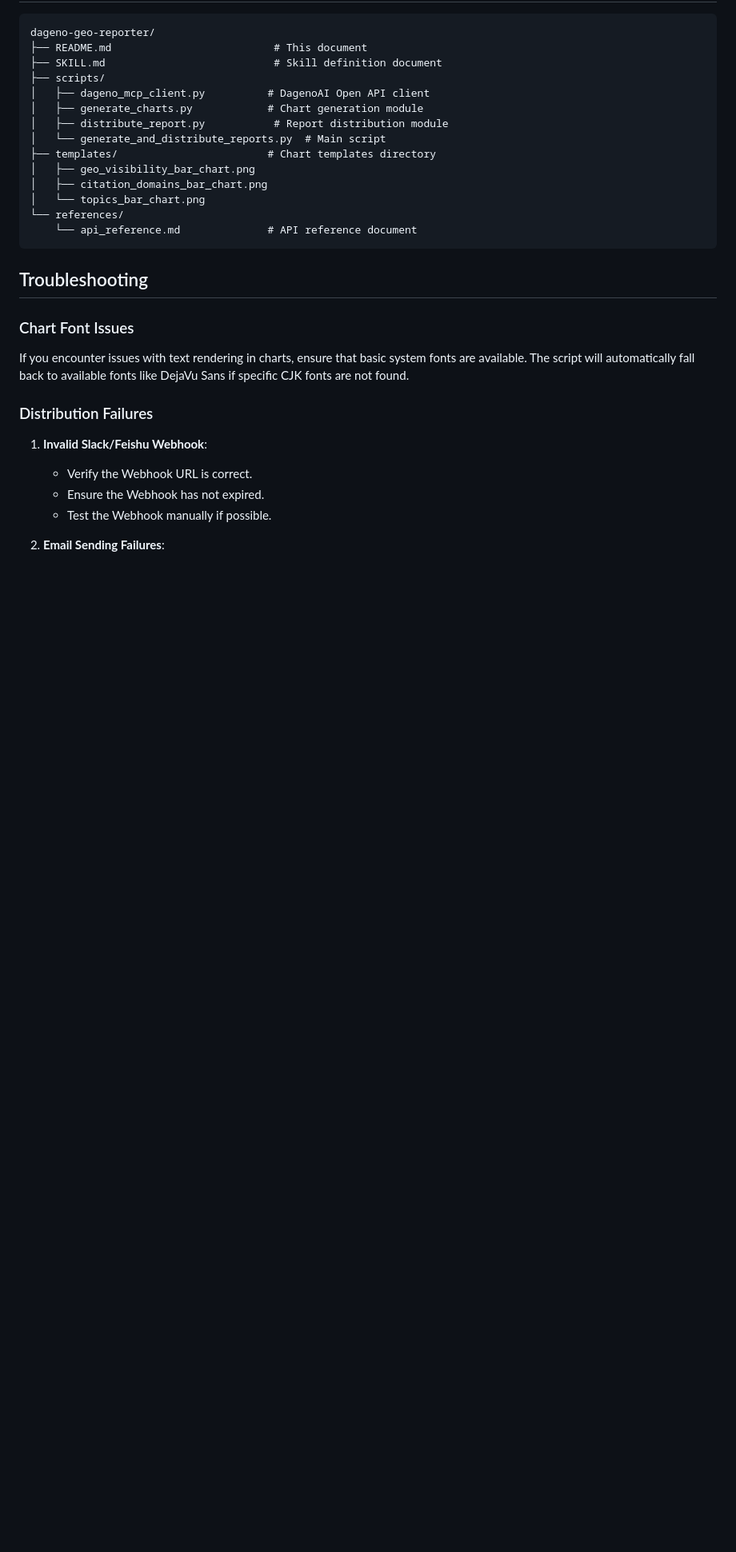
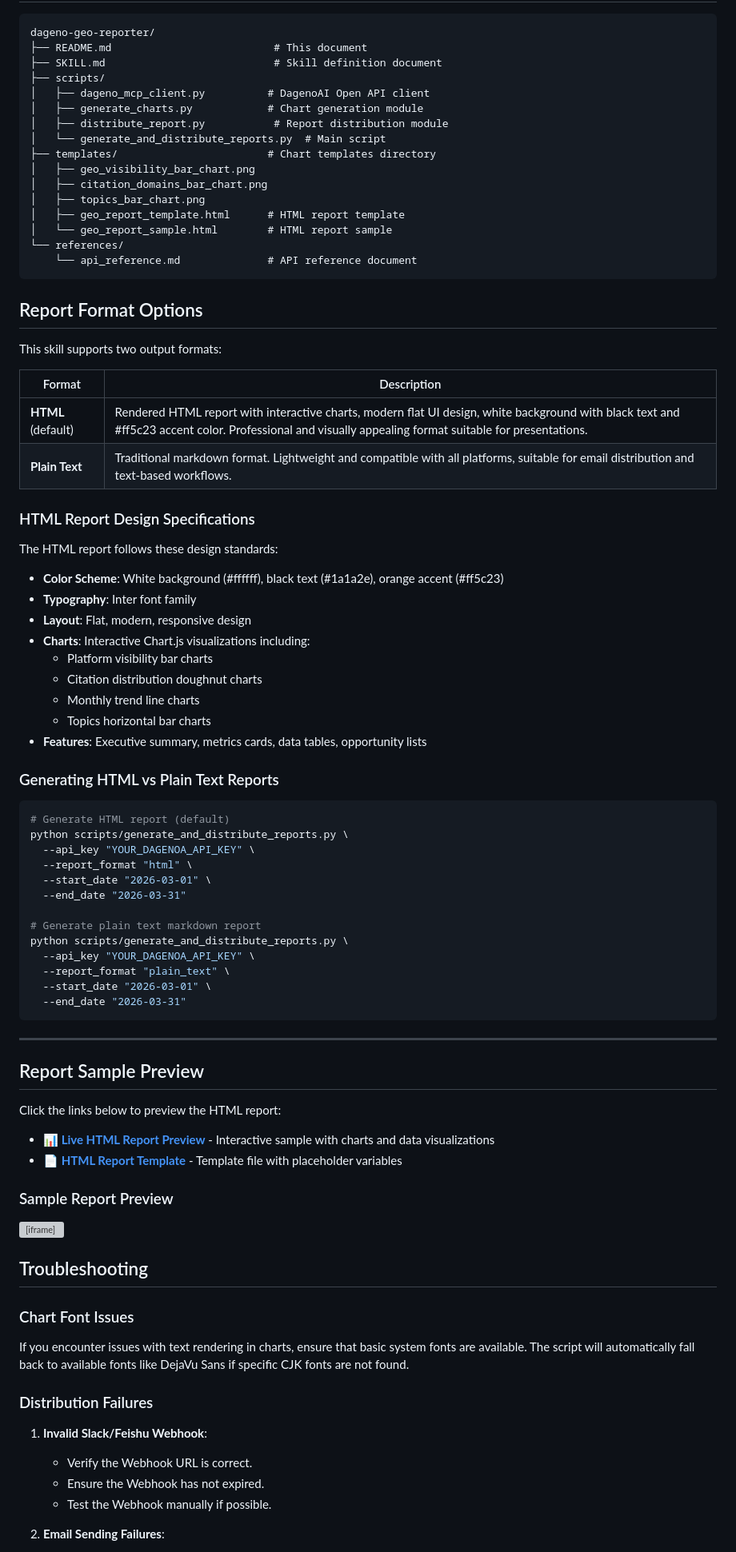
Before and after one commit to GEO-SEO/Dageno-AI-GEO-Reporter, a Markdown page: README.md, the part around the change. Shown at 80% size. Rendered like a GitHub page; blank space fills up the shorter version; grey boxes are pictures that could not be loaded.

````diff
--- a/README.md
+++ b/README.md
@@ -190,10 +190,72 @@ dageno-geo-reporter/
 ├── templates/                        # Chart templates directory
 │   ├── geo_visibility_bar_chart.png
 │   ├── citation_domains_bar_chart.png
-│   └── topics_bar_chart.png
+│   ├── topics_bar_chart.png
+│   ├── geo_report_template.html      # HTML report template
+│   └── geo_report_sample.html        # HTML report sample
 └── references/
     └── api_reference.md              # API reference document
 ```
+
+## Report Format Options
+
+This skill supports two output formats:
+
+| Format | Description |
+|--------|-------------|
+| **HTML** (default) | Rendered HTML report with interactive charts, modern flat UI design, white background with black text and #ff5c23 accent color. Professional and visually appealing format suitable for presentations. |
+| **Plain Text** | Traditional markdown format. Lightweight and compatible with all platforms, suitable for email distribution and text-based workflows. |
+
+### HTML Report Design Specifications
+
+The HTML report follows these design standards:
+- **Color Scheme**: White background (#ffffff), black text (#1a1a2e), orange accent (#ff5c23)
+- **Typography**: Inter font family
+- **Layout**: Flat, modern, responsive design
+- **Charts**: Interactive Chart.js visualizations including:
+  - Platform visibility bar charts
+  - Citation distribution doughnut charts
+  - Monthly trend line charts
+  - Topics horizontal bar charts
+- **Features**: Executive summary, metrics cards, data tables, opportunity lists
+
+### Generating HTML vs Plain Text Reports
+
+```bash
+# Generate HTML report (default)
+python scripts/generate_and_distribute_reports.py \
+  --api_key "YOUR_DAGENOA_API_KEY" \
+  --report_format "html" \
+  --start_date "2026-03-01" \
+  --end_date "2026-03-31"
+
+# Generate plain text markdown report
+python scripts/generate_and_distribute_reports.py \
+  --api_key "YOUR_DAGENOA_API_KEY" \
+  --report_format "plain_text" \
+  --start_date "2026-03-01" \
+  --end_date "2026-03-31"
+```
+
+---
+
+## Report Sample Preview
+
+Click the links below to preview the HTML report:
+
+- **[📊 Live HTML Report Preview](https://v1p9w4vzjpij.space.minimax.io)** - Interactive sample with charts and data visualizations
+- **[📄 HTML Report Template](https://github.com/GEO-SEO/Dageno-AI-GEO-Reporter/blob/main/templates/geo_report_template.html)** - Template file with placeholder variables
+
+### Sample Report Preview
+
+<iframe
+    src="https://v1p9w4vzjpij.space.minimax.io"
+    width="100%"
+    height="800"
+    style="border: 1px solid #e8e8ed; border-radius: 12px; background: white;"
+    title="GEO Report Sample Preview"
+    loading="lazy">
+</iframe>
 
 ## Troubleshooting
 
````
Also changed, not shown: DagenoAI_GEO_Report_2026-03-01_to_2026-03-31.md (deleted, +0 -119 lines).
